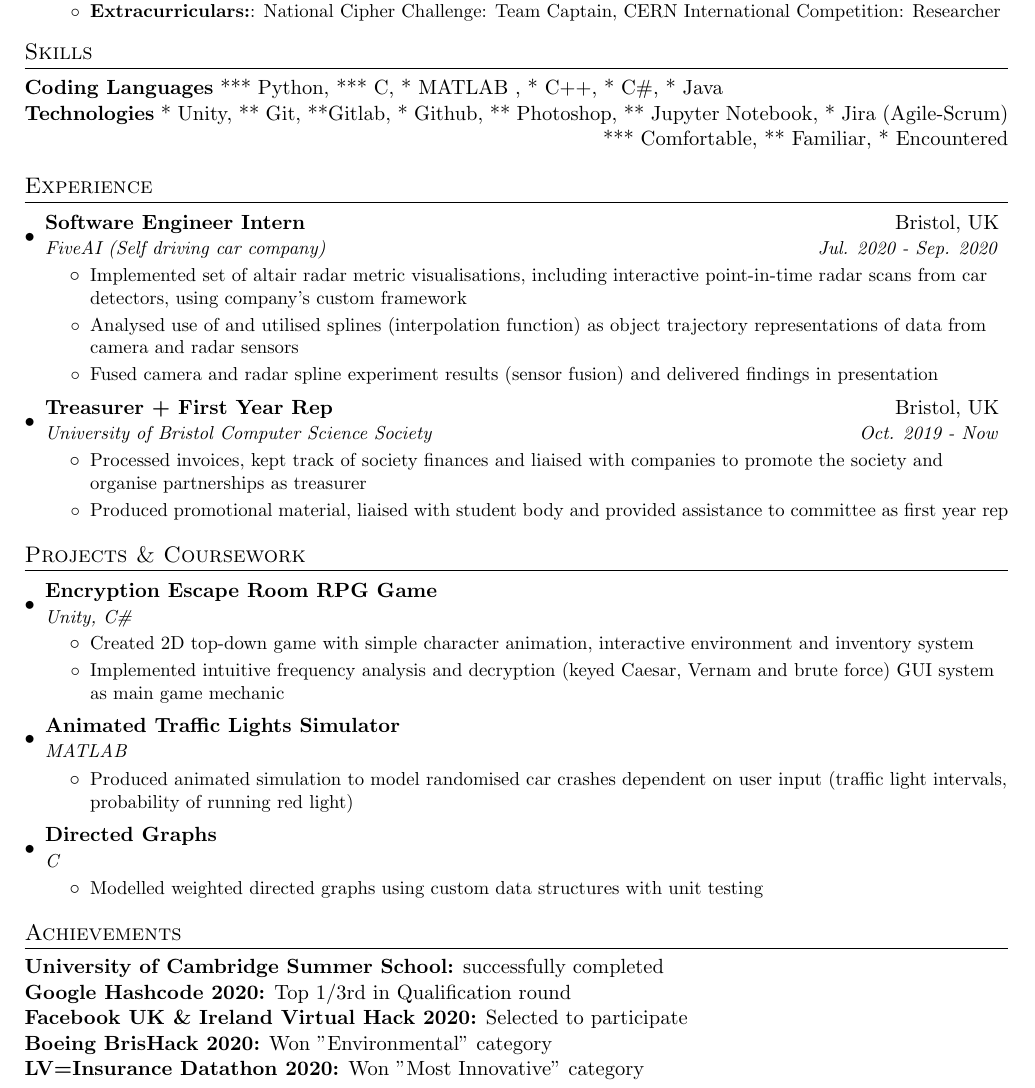
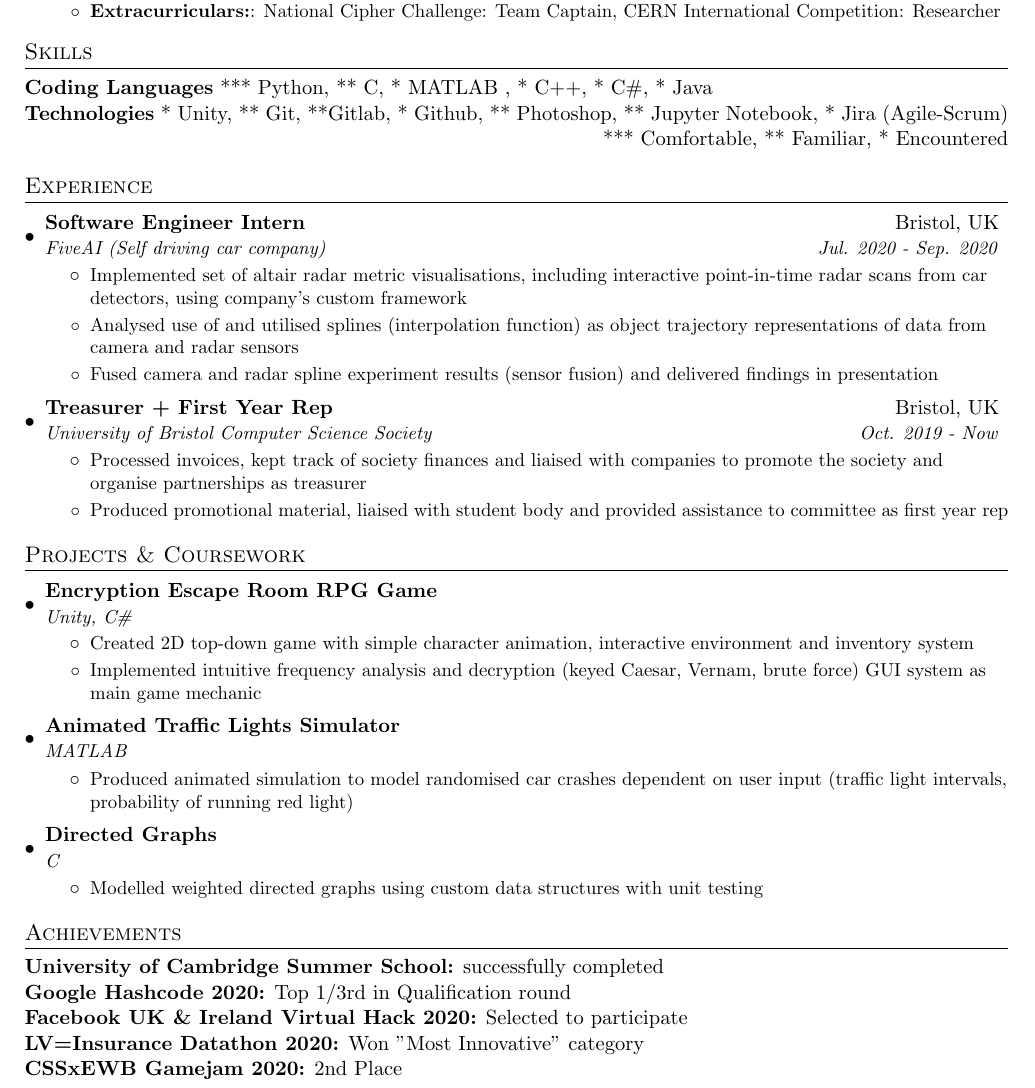
Before and after one commit to AnanasJI/Resume, a LaTeX document (LaTex.tex): part of the page, cut so that both start at the same text. Compiled offline with pdfLaTeX.

Commit message:
Add CSSxEWB Gamejam

```diff
--- a/LaTex.tex
+++ b/LaTex.tex
@@ -109,7 +109,7 @@
 
 %--------SKILLS------------
 \section{Skills}
-  \textbf{Coding Languages}{ *** Python, *** C, * MATLAB , * C++, * C\#, * Java } \\
+  \textbf{Coding Languages}{ *** Python, ** C, * MATLAB , * C++, * C\#, * Java } \\
   \textbf{Technologies}{ * Unity, ** Git, **Gitlab, * Github, ** Photoshop, ** Jupyter Notebook, * Jira (Agile-Scrum) } \\
 
   \mbox{}\hfill *** Comfortable, ** Familiar, * Encountered
@@ -153,7 +154,7 @@
         \resumeItem{}
           {Created 2D top-down game with simple character animation, interactive environment and inventory system}
         \resumeItem{}
-          {Implemented intuitive frequency analysis and decryption (keyed Caesar, Vernam and brute force) GUI system as main game mechanic}
+          {Implemented intuitive frequency analysis and decryption (keyed Caesar, Vernam, brute force) GUI system as main game mechanic}
       \resumeItemListEnd
     \resumeSubheading
       {Animated Traffic Lights Simulator}{}
@@ -177,8 +178,8 @@
   \textbf{University of Cambridge Summer School:}{ successfully completed} \\
   \textbf{Google Hashcode 2020:} {Top 1/3rd in Qualification round} \\
   \textbf{Facebook UK \& Ireland Virtual Hack 2020:} {Selected to participate} \\
-  \textbf{Boeing BrisHack 2020:} {Won "Environmental" category} \\
   \textbf{LV=Insurance Datathon 2020:} {Won "Most Innovative" category} \\
+  \textbf{CSSxEWB Gamejam 2020:} {2nd Place} \\
 
 %-------------------------------------------
 \bigskip
```
Also changed, not shown: CV.pdf, LaTex.tex (1 more changed lines).
